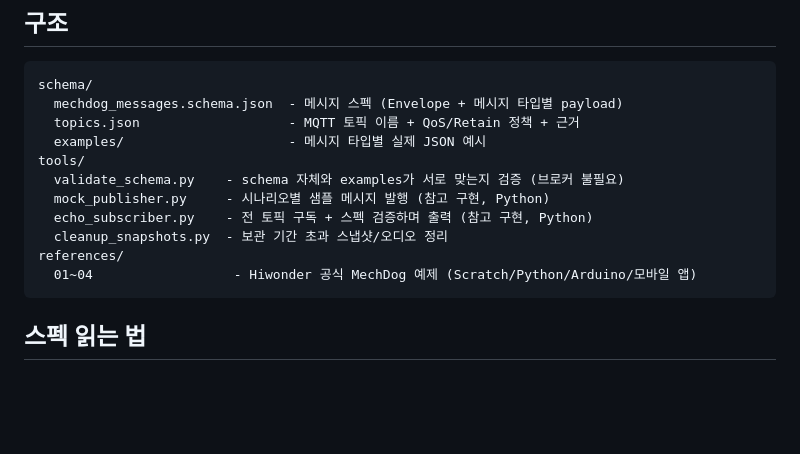
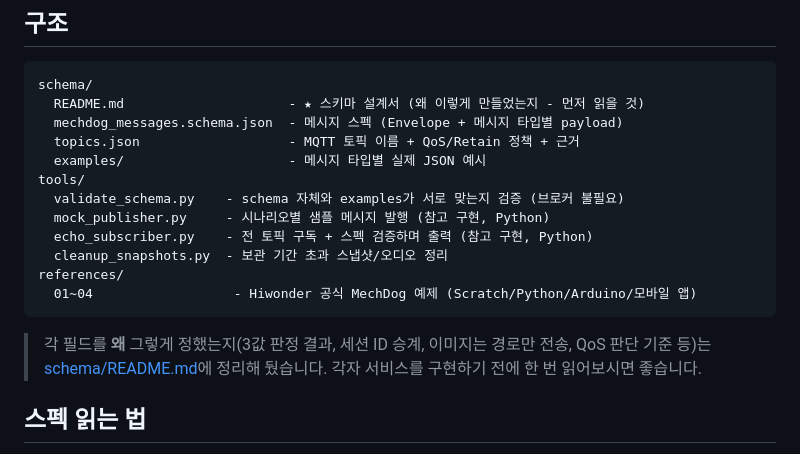
Before and after one commit to iamstar2/PhysicalAI_TEAM4, a Markdown page: README.md, the part around the change. GitHub-like rendering; blank space fills up the shorter version.

````diff
--- a/README.md
+++ b/README.md
@@ -36,6 +36,7 @@ MechDog 출입 통제 프로젝트에서 A(비전/게이트) · B(대화) · C(
 
 ```
 schema/
+  README.md                     - ★ 스키마 설계서 (왜 이렇게 만들었는지 - 먼저 읽을 것)
   mechdog_messages.schema.json  - 메시지 스펙 (Envelope + 메시지 타입별 payload)
   topics.json                   - MQTT 토픽 이름 + QoS/Retain 정책 + 근거
   examples/                     - 메시지 타입별 실제 JSON 예시
@@ -47,6 +48,10 @@ tools/
 references/
   01~04                  - Hiwonder 공식 MechDog 예제 (Scratch/Python/Arduino/모바일 앱)
 ```
+
+> 각 필드를 **왜** 그렇게 정했는지(3값 판정 결과, 세션 ID 승계, 이미지는 경로만 전송,
+> QoS 판단 기준 등)는 [schema/README.md](schema/README.md)에 정리해 뒀습니다.
+> 각자 서비스를 구현하기 전에 한 번 읽어보시면 좋습니다.
 
 ## 스펙 읽는 법
 
````
Also changed, not shown: schema/README.md (added, +171 -0 lines).
